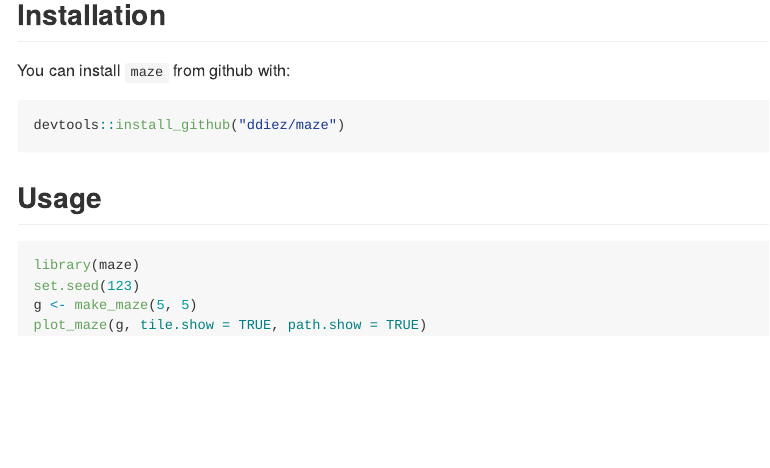
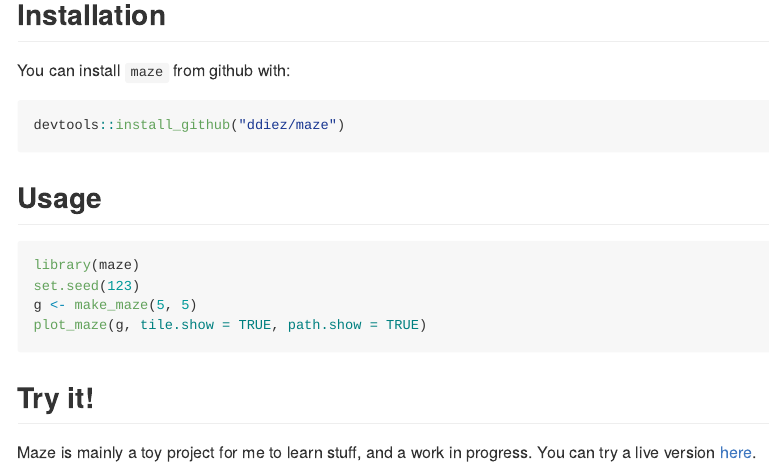
Before and after one commit to StefanHerbek/maze, an R Markdown document (README.Rmd): the page in a window 1100 px wide, from 120 px down. Rendered offline with R 4.5, knitr and Pandoc, with nearby package versions; the code is not run, so its results and figures are left out; badge pictures from the web are left out.

Commit message:
Added try it info and link to shinyapps.io app in README.

````diff
--- a/README.Rmd
+++ b/README.Rmd
@@ -22,3 +22,7 @@
 g <- make_maze(5, 5)
 plot_maze(g, tile.show = TRUE, path.show = TRUE)
 ```
+
+## Try it!
+
+Maze is mainly a toy project for me to learn stuff, and a work in progress. You can try a live version [here](https://ddiez.shinyapps.io/maze/).
````
Also changed, not shown: README.md.
